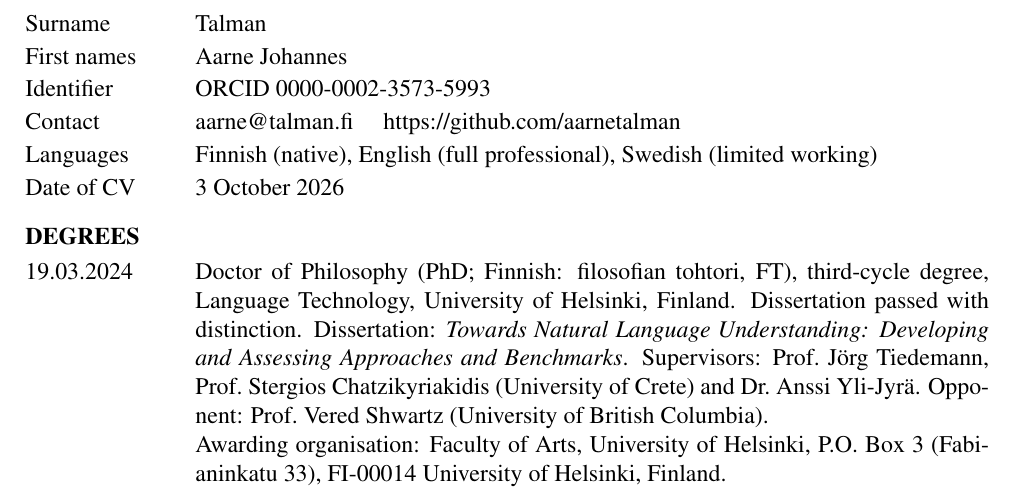
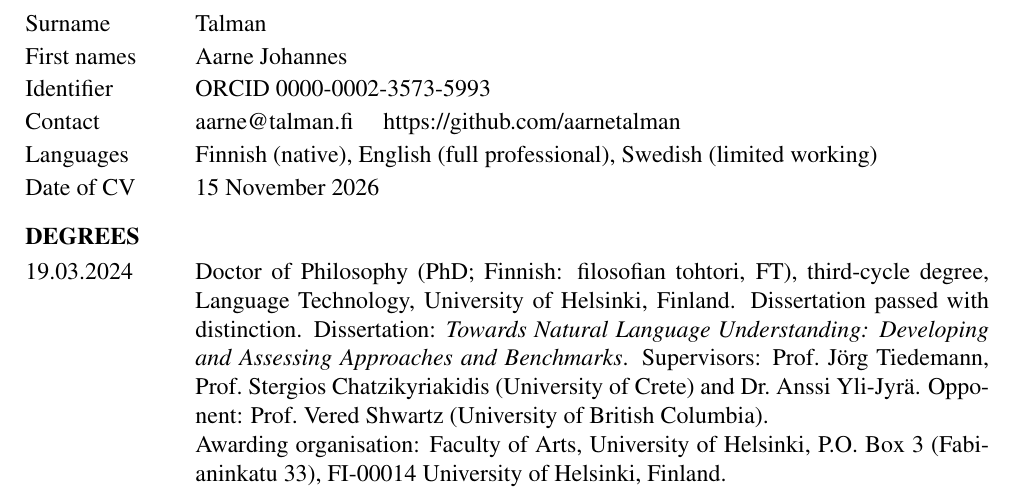
Before and after one commit to aarnetalman/Academic-CV, a LaTeX CV (talman_aarne_cv.tex): part of page 1 of 3, cut so that both start at the same text. Compiled offline with pdfLaTeX.

Commit message:
Update CV and publication list date to 15 November 2026

```diff
--- a/talman_aarne_cv.tex
+++ b/talman_aarne_cv.tex
@@ -60,7 +60,7 @@
   \item[Identifier] ORCID \href{https://orcid.org/0000-0002-3573-5993}{0000-0002-3573-5993}
   \item[Contact] aarne@talman.fi \quad \url{https://github.com/aarnetalman}
   \item[Languages] Finnish (native), English (full professional), Swedish (limited working)
-  \item[Date of CV] 3 October 2026
+  \item[Date of CV] 15 November 2026
 \end{entries}
 
 \section{Degrees}
```
Also changed, not shown: talman_aarne_publications.tex (+1 -1 lines), talman_aarne_cv.pdf, talman_aarne_publications.pdf.
